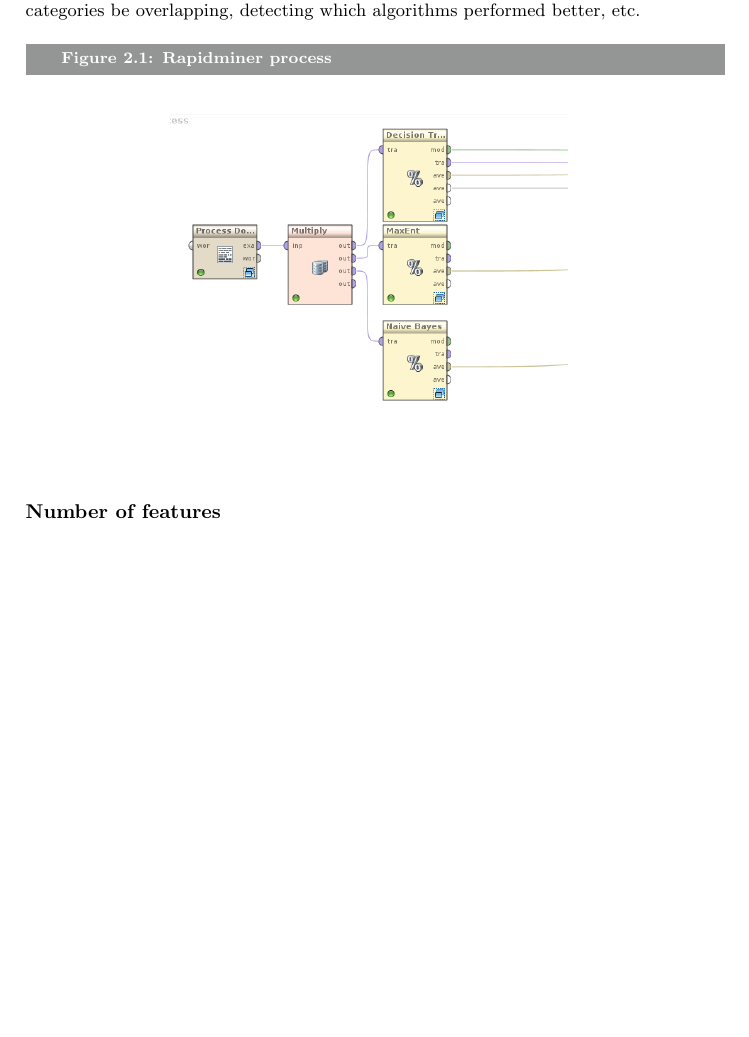
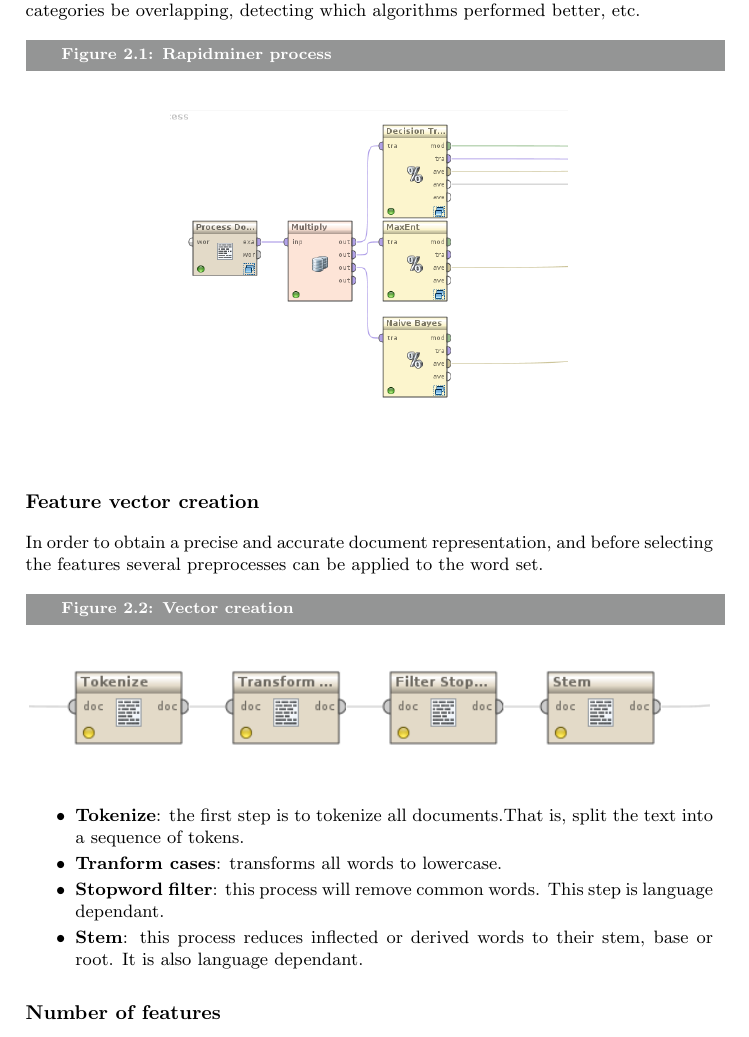
Before and after one commit to mutsuda/PFC, a LaTeX document (main.tex, which reads sclass.tex): part of page 6 of 14, cut so that both start at the same text, the shorter picture padded with empty space. Compiled offline with pdfLaTeX.

Commit message:
Added vector creation process

```diff
--- a/sclass.tex
+++ b/sclass.tex
@@ -28,6 +28,17 @@ The {\bf Yahoo! Directory} is an organized url database where everything is unde
 Rapidminer\cite{rapidminer} is a widely used easy to use and powerful machine learning environment.
 It was the perfect tool to do some initial tests in orther to diagnose how might some categories be overlapping, detecting which algorithms performed better, etc.
 \imatgePetita{img/rapid1.png}{Rapidminer process}
+
+\subsubsection{Feature vector creation}
+In order to obtain a precise and accurate document representation, and before selecting the features several preprocesses can be applied to the word set.
+\imatge{img/vector.png}{Vector creation}
+\begin{itemize}
+  \item {\bf Tokenize}: the first step is to tokenize all documents.That is, split the text into a sequence of tokens.
+  \item {\bf Tranform cases}: transforms all words to lowercase.
+  \item {\bf Stopword filter}: this process will remove common words. This step is language dependant.
+  \item {\bf Stem}: this process reduces inflected or derived words to their stem, base or root. It is also language dependant.
+\end{itemize}
+
 
 
 \subsubsection{Number of features}
```
Also changed, not shown: img/vector.png (added), main.pdf.
